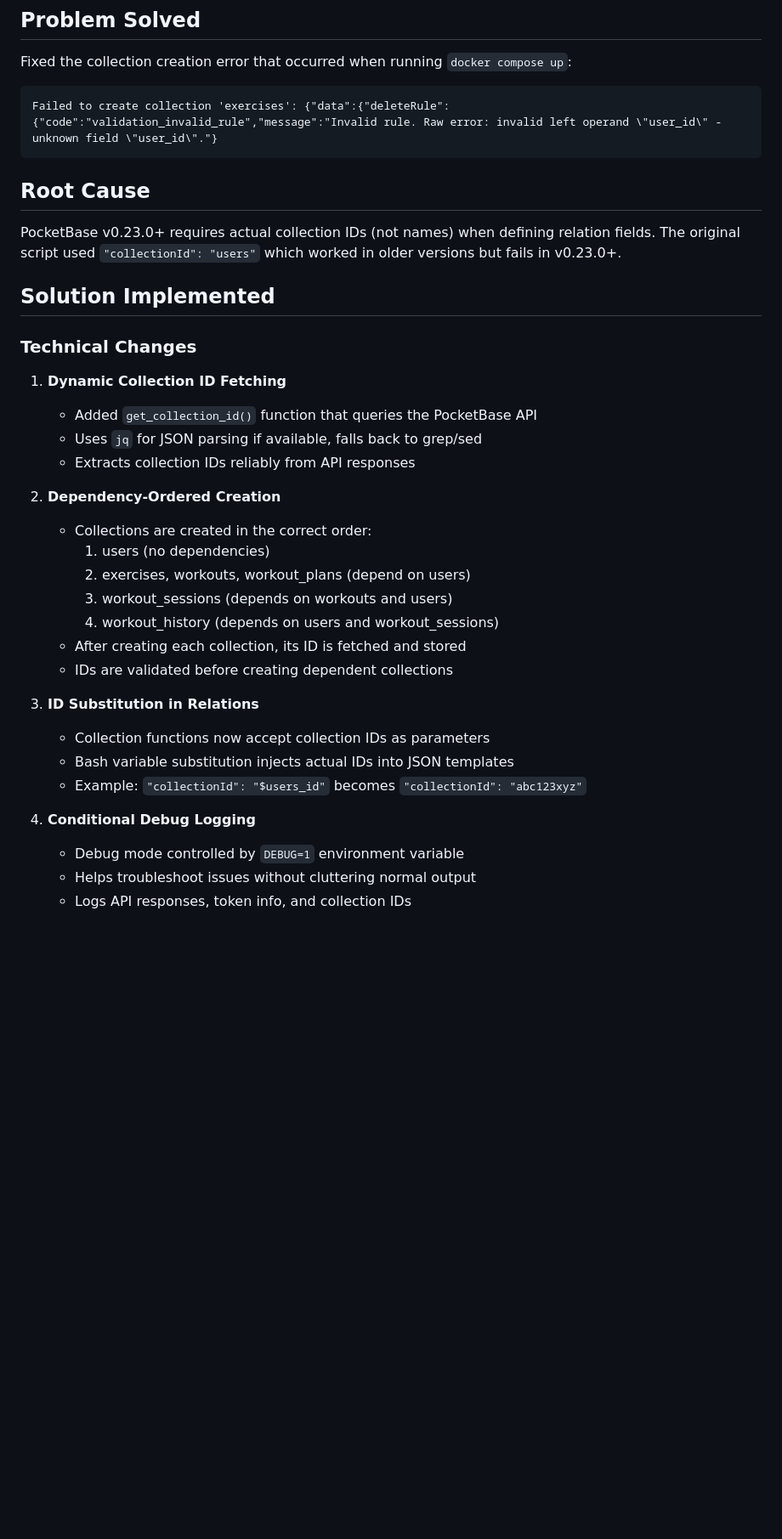
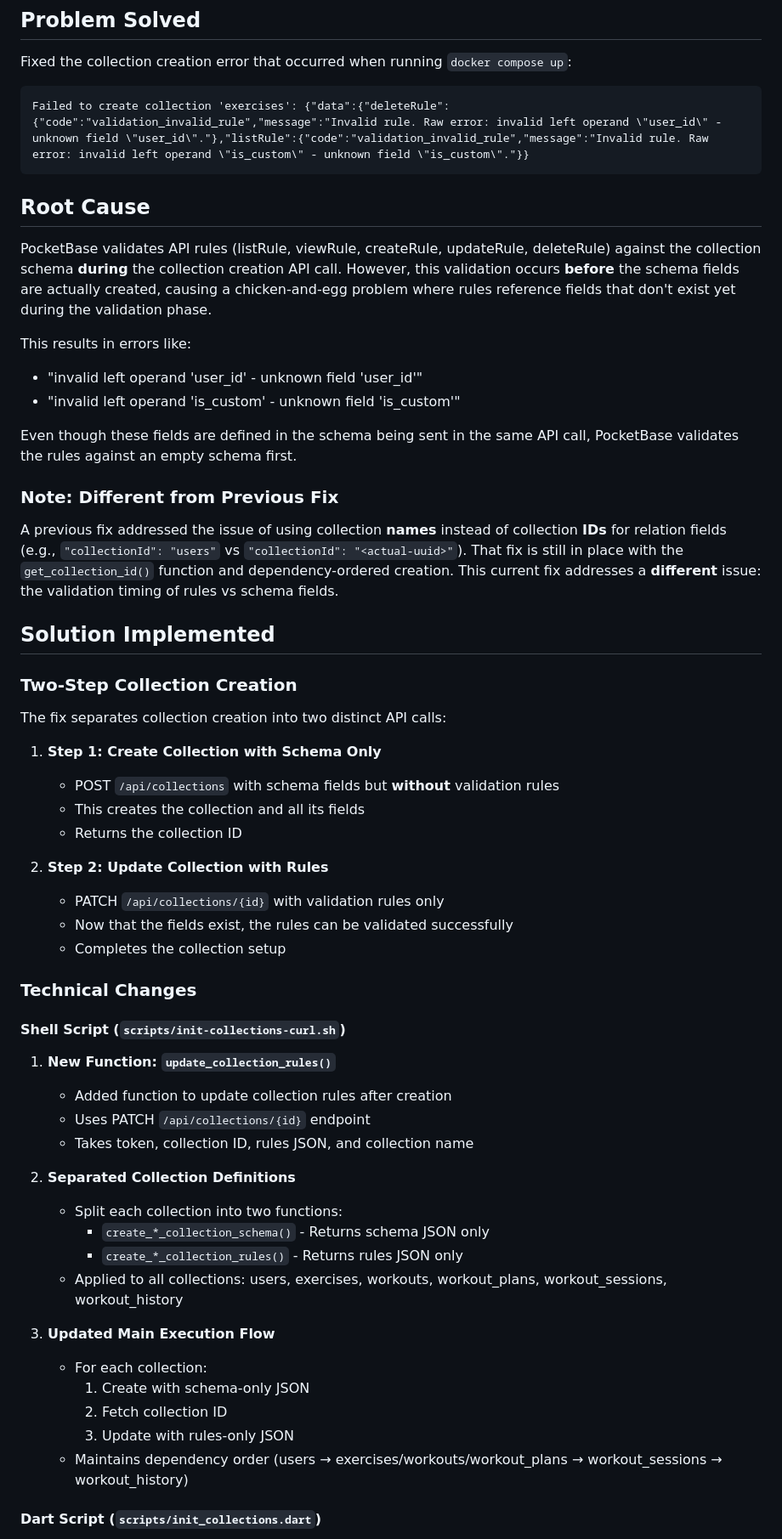
Before and after one commit to greedychipmunk/pocketbase_periolifts, a Markdown page: COLLECTION_FIX_SUMMARY.md, the part around one of its changes. Shown at 85% size. Rendered like a GitHub page; blank space fills up the shorter version.

Commit message:
Update documentation and add comprehensive tests
Co-authored-by: greedychipmunk <492693+greedychipmunk@users.noreply.github.com>

````diff
--- a/COLLECTION_FIX_SUMMARY.md
+++ b/COLLECTION_FIX_SUMMARY.md
@@ -3,35 +3,57 @@
 ## Problem Solved
 Fixed the collection creation error that occurred when running `docker compose up`:
 ```
-Failed to create collection 'exercises': {"data":{"deleteRule":{"code":"validation_invalid_rule","message":"Invalid rule. Raw error: invalid left operand \"user_id\" - unknown field \"user_id\"."}
+Failed to create collection 'exercises': {"data":{"deleteRule":{"code":"validation_invalid_rule","message":"Invalid rule. Raw error: invalid left operand \"user_id\" - unknown field \"user_id\"."},"listRule":{"code":"validation_invalid_rule","message":"Invalid rule. Raw error: invalid left operand \"is_custom\" - unknown field \"is_custom\"."}}
 ```
 
 ## Root Cause
-PocketBase v0.23.0+ requires actual collection IDs (not names) when defining relation fields. The original script used `"collectionId": "users"` which worked in older versions but fails in v0.23.0+.
+PocketBase validates API rules (listRule, viewRule, createRule, updateRule, deleteRule) against the collection schema **during** the collection creation API call. However, this validation occurs **before** the schema fields are actually created, causing a chicken-and-egg problem where rules reference fields that don't exist yet during the validation phase.
+
+This results in errors like:
+- "invalid left operand 'user_id' - unknown field 'user_id'"
+- "invalid left operand 'is_custom' - unknown field 'is_custom'"
+
+Even though these fields are defined in the schema being sent in the same API call, PocketBase validates the rules against an empty schema first.
+
+### Note: Different from Previous Fix
+A previous fix addressed the issue of using collection **names** instead of collection **IDs** for relation fields (e.g., `"collectionId": "users"` vs `"collectionId": "<actual-uuid>"`). That fix is still in place with the `get_collection_id()` function and dependency-ordered creation. This current fix addresses a **different** issue: the validation timing of rules vs schema fields.
 
 ## Solution Implemented
 
+### Two-Step Collection Creation
+The fix separates collection creation into two distinct API calls:
+
+1. **Step 1: Create Collection with Schema Only**
+   - POST `/api/collections` with schema fields but **without** validation rules
+   - This creates the collection and all its fields
+   - Returns the collection ID
+
+2. **Step 2: Update Collection with Rules**
+   - PATCH `/api/collections/{id}` with validation rules only
+   - Now that the fields exist, the rules can be validated successfully
+   - Completes the collection setup
+
 ### Technical Changes
-1. **Dynamic Collection ID Fetching**
-   - Added `get_collection_id()` function that queries the PocketBase API
-   - Uses `jq` for JSON parsing if available, falls back to grep/sed
-   - Extracts collection IDs reliably from API responses
 
-2. **Dependency-Ordered Creation**
-   - Collections are created in the correct order:
-     1. users (no dependencies)
-     2. exercises, workouts, workout_plans (depend on users)
-     3. workout_sessions (depends on workouts and users)
-     4. workout_history (depends on users and workout_sessions)
-   - After creating each collection, its ID is fetched and stored
-   - IDs are validated before creating dependent collections
+#### Shell Script (`scripts/init-collections-curl.sh`)
 
-3. **ID Substitution in Relations**
-   - Collection functions now accept collection IDs as parameters
-   - Bash variable substitution injects actual IDs into JSON templates
-   - Example: `"collectionId": "$users_id"` becomes `"collectionId": "abc123xyz"`
+1. **New Function: `update_collection_rules()`**
+   - Added function to update collection rules after creation
+   - Uses PATCH `/api/collections/{id}` endpoint
+   - Takes token, collection ID, rules JSON, and collection name
 
-4. **Conditional Debug Logging**
-   - Debug mode controlled by `DEBUG=1` environment variable
-   - Helps troubleshoot issues without cluttering normal output
-   - Logs API responses, token info, and collection IDs
+2. **Separated Collection Definitions**
+   - Split each collection into two functions:
+     - `create_*_collection_schema()` - Returns schema JSON only
+     - `create_*_collection_rules()` - Returns rules JSON only
+   - Applied to all collections: users, exercises, workouts, workout_plans, workout_sessions, workout_history
+
+3. **Updated Main Execution Flow**
+   - For each collection:
+     1. Create with schema-only JSON
+     2. Fetch collection ID
+     3. Update with rules-only JSON
+   - Maintains dependency order (users → exercises/workouts/workout_plans → workout_sessions → workout_history)
+
+#### Dart Script (`scripts/init_collections.dart`)
+
````
Also changed, not shown: other parts of COLLECTION_FIX_SUMMARY.md (+27 -3 lines).
